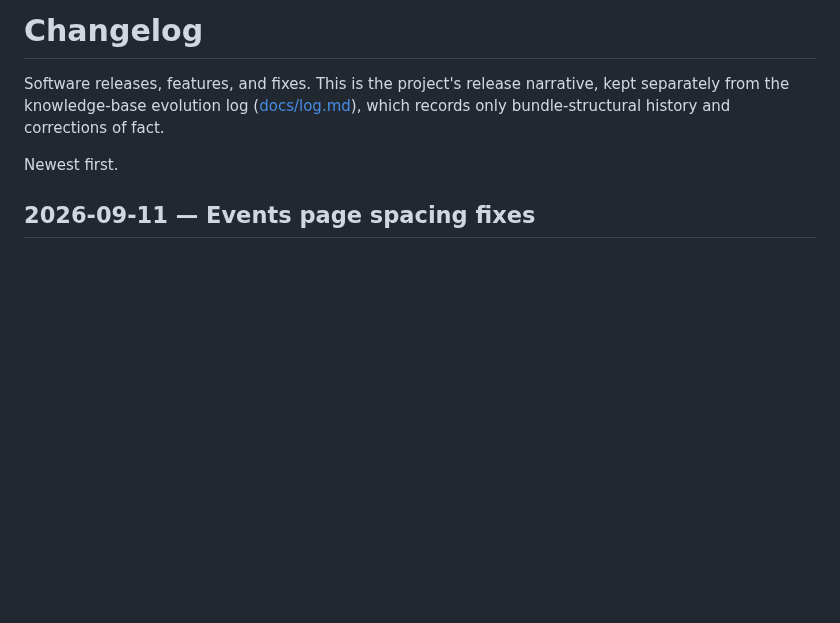
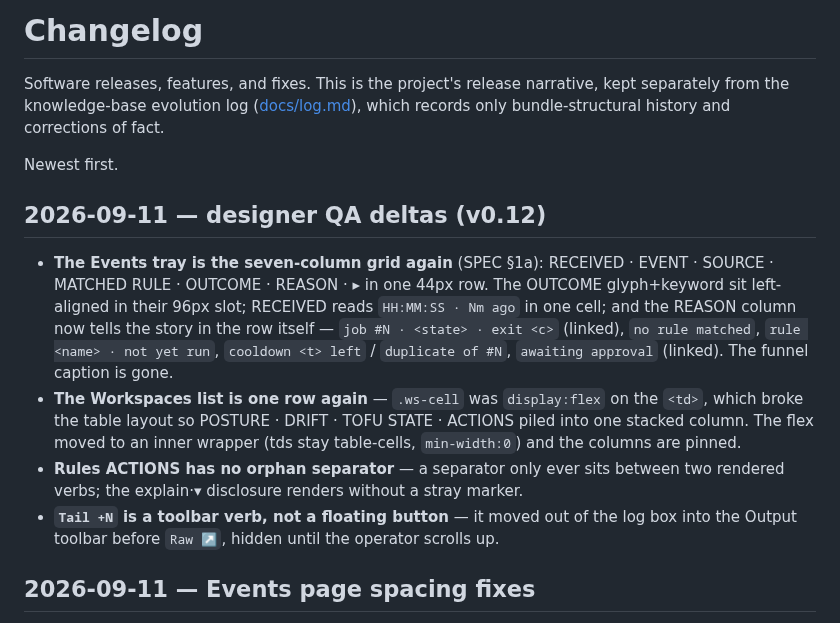
Before and after one commit to agync/exocomp, a Markdown page: docs/operations/CHANGELOG.md, the part around the change. Rendered like a GitHub page; blank space fills up the shorter version.

Commit message:
docs: changelog v0.12 QA deltas

```diff
--- a/docs/operations/CHANGELOG.md
+++ b/docs/operations/CHANGELOG.md
@@ -5,6 +5,26 @@ kept separately from the knowledge-base evolution log ([docs/log.md](../log.md))
 which records only bundle-structural history and corrections of fact.
 
 Newest first.
+
+## 2026-09-11 — designer QA deltas (v0.12)
+
+- **The Events tray is the seven-column grid again** (SPEC §1a): RECEIVED ·
+  EVENT · SOURCE · MATCHED RULE · OUTCOME · REASON · ▸ in one 44px row. The
+  OUTCOME glyph+keyword sit left-aligned in their 96px slot; RECEIVED reads
+  `HH:MM:SS · Nm ago` in one cell; and the REASON column now tells the story
+  in the row itself — `job #N · <state> · exit <c>` (linked), `no rule
+  matched`, `rule <name> · not yet run`, `cooldown <t> left` /
+  `duplicate of #N`, `awaiting approval` (linked). The funnel caption is gone.
+- **The Workspaces list is one row again** — `.ws-cell` was `display:flex` on
+  the `<td>`, which broke the table layout so POSTURE · DRIFT · TOFU STATE ·
+  ACTIONS piled into one stacked column. The flex moved to an inner wrapper
+  (tds stay table-cells, `min-width:0`) and the columns are pinned.
+- **Rules ACTIONS has no orphan separator** — a separator only ever sits
+  between two rendered verbs; the explain·▾ disclosure renders without a stray
+  marker.
+- **`Tail +N` is a toolbar verb, not a floating button** — it moved out of
+  the log box into the Output toolbar before `Raw ↗`, hidden until the
+  operator scrolls up.
 
 ## 2026-09-11 — Events page spacing fixes
 
```
